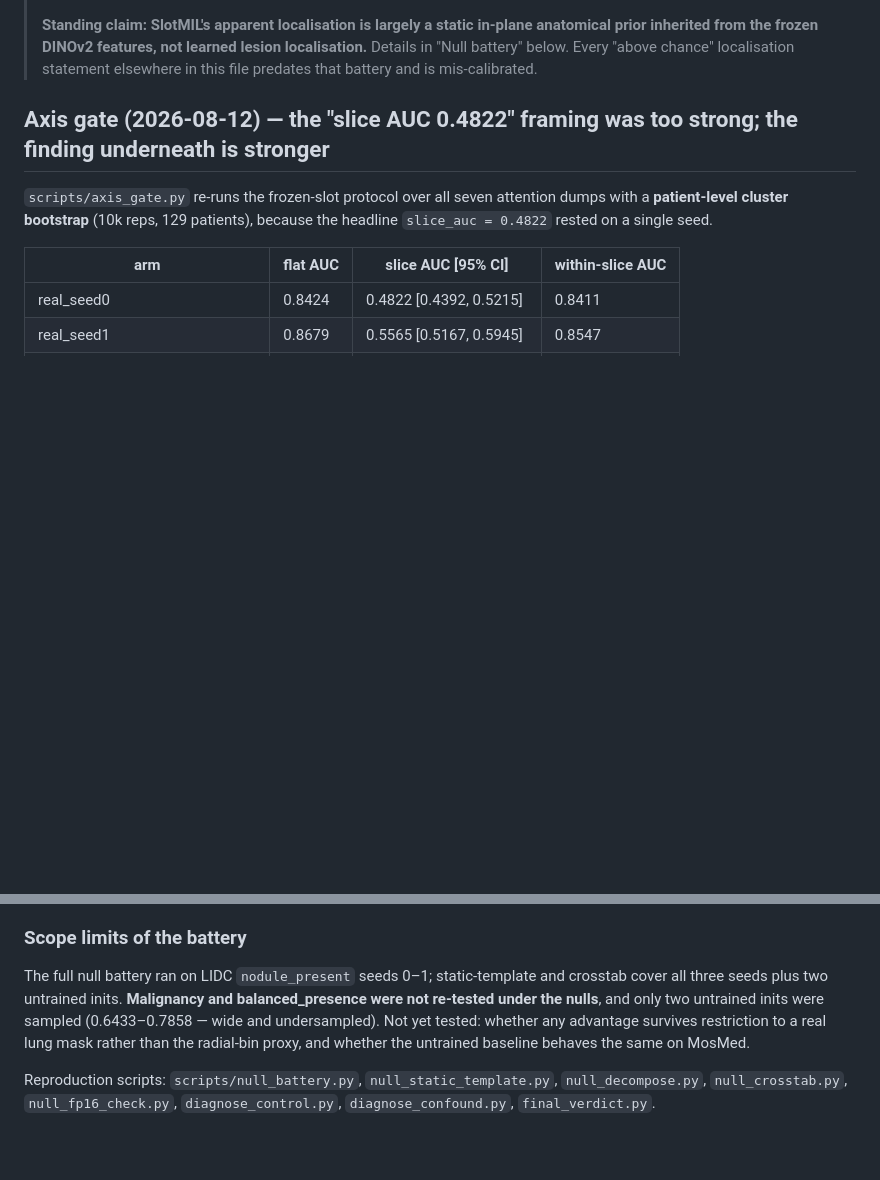
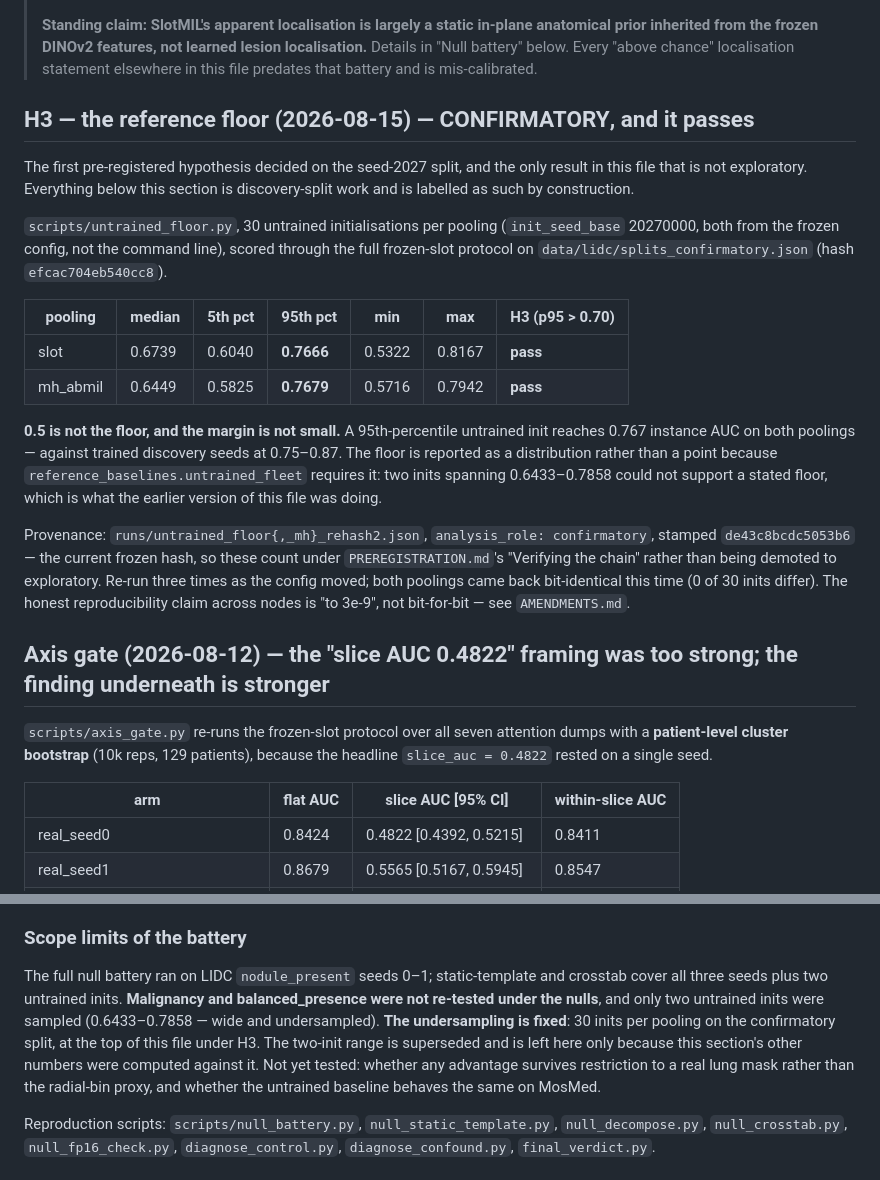
Before and after one commit to BhaveshThapar/SlotMIL, a Markdown page: RESULTS.md, 2 parts joined by grey strips. Drawn GitHub-style; blank space fills up the shorter version.

```diff
--- a/RESULTS.md
+++ b/RESULTS.md
@@ -15,6 +15,37 @@
 > lesion localisation.** Details in "Null battery" below. Every "above chance"
 > localisation statement elsewhere in this file predates that battery and is
 > mis-calibrated.
+
+## H3 — the reference floor (2026-08-15) — **CONFIRMATORY**, and it passes
+
+The first pre-registered hypothesis decided on the seed-2027 split, and the only
+result in this file that is not exploratory. Everything below this section is
+discovery-split work and is labelled as such by construction.
+
+`scripts/untrained_floor.py`, 30 untrained initialisations per pooling
+(`init_seed_base` 20270000, both from the frozen config, not the command line),
+scored through the full frozen-slot protocol on
+`data/lidc/splits_confirmatory.json` (hash `efcac704eb540cc8`).
+
+| pooling | median | 5th pct | **95th pct** | min | max | H3 (p95 > 0.70) |
+|---|---|---|---|---|---|---|
+| slot | 0.6739 | 0.6040 | **0.7666** | 0.5322 | 0.8167 | **pass** |
+| mh_abmil | 0.6449 | 0.5825 | **0.7679** | 0.5716 | 0.7942 | **pass** |
+
+**0.5 is not the floor, and the margin is not small.** A 95th-percentile
+untrained init reaches 0.767 instance AUC on both poolings — against trained
+discovery seeds at 0.75–0.87. The floor is reported as a distribution rather
+than a point because `reference_baselines.untrained_fleet` requires it: two
+inits spanning 0.6433–0.7858 could not support a stated floor, which is what
+the earlier version of this file was doing.
+
+Provenance: `runs/untrained_floor{,_mh}_rehash2.json`, `analysis_role:
+confirmatory`, stamped `de43c8bcdc5053b6` — the current frozen hash, so these
+count under `PREREGISTRATION.md`'s "Verifying the chain" rather than being
+demoted to exploratory. Re-run three times as the config moved; both poolings
+came back bit-identical this time (0 of 30 inits differ). The honest
+reproducibility claim across nodes is "to 3e-9", not bit-for-bit — see
+`AMENDMENTS.md`.
 
 ## Axis gate (2026-08-12) — the "slice AUC 0.4822" framing was too strong; the finding underneath is stronger
 
@@ -175,7 +206,10 @@ p=0.72). Nothing survives joint stratification.
 The full null battery ran on LIDC `nodule_present` seeds 0–1; static-template and
 crosstab cover all three seeds plus two untrained inits. **Malignancy and
 balanced_presence were not re-tested under the nulls**, and only two untrained
-inits were sampled (0.6433–0.7858 — wide and undersampled). Not yet tested:
+inits were sampled (0.6433–0.7858 — wide and undersampled). **The undersampling
+is fixed**: 30 inits per pooling on the confirmatory split, at the top of this
+file under H3. The two-init range is superseded and is left here only because
+this section's other numbers were computed against it. Not yet tested:
 whether any advantage survives restriction to a real lung mask rather than the
 radial-bin proxy, and whether the untrained baseline behaves the same on MosMed.
 
```
Also changed, not shown: AMENDMENTS.md (+51 -0 lines).
